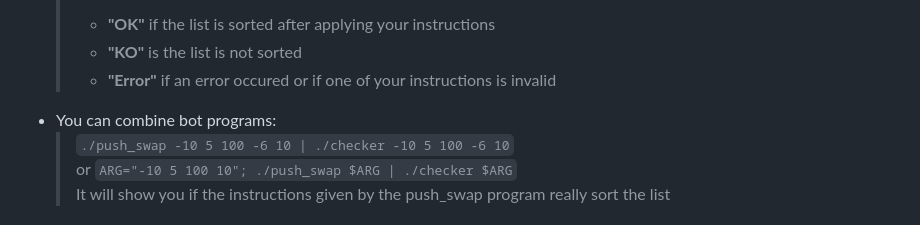
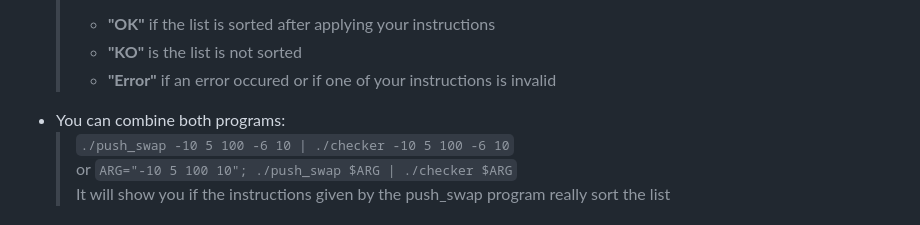
Before and after one commit to code-kiwi/42_PUSH_SWAP, a Markdown page: README.md, the part around the change. GitHub-like rendering.

```diff
--- a/README.md
+++ b/README.md
@@ -47,7 +47,7 @@ If you compiled the bonus part, another executable `checker` was created.
   > - **"OK"** if the list is sorted after applying your instructions
   > - **"KO"** is the list is not sorted
   > - **"Error"** if an error occured or if one of your instructions is invalid
-- You can combine bot programs:
+- You can combine both programs:
   > `./push_swap -10 5 100 -6 10 | ./checker -10 5 100 -6 10`<br>
   > or `ARG="-10 5 100 10"; ./push_swap $ARG | ./checker $ARG`<br>
   > It will show you if the instructions given by the push_swap program really sort the list<br>
```
